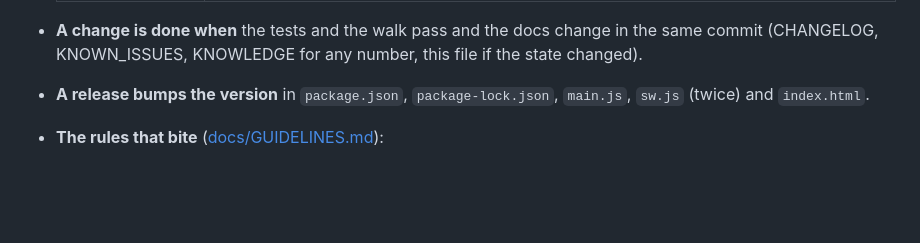
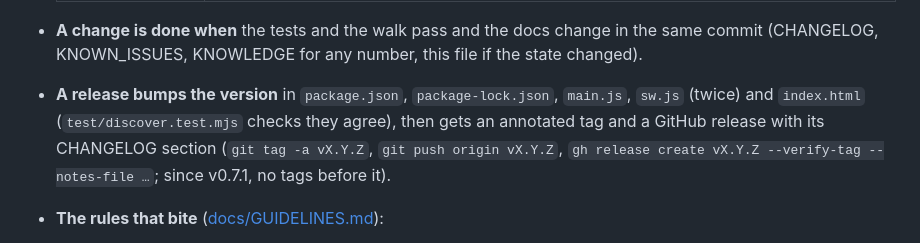
Before and after one commit to bejranonda/disaster-now, a Markdown page: HANDOFF.md, the part around the change. Rendered like a GitHub page; blank space fills up the shorter version.

Commit message:
docs: a release gets a tag and a GitHub release (since v0.7.1)
Co-Authored-By: Claude Opus 5.5 <noreply@anthropic.com>
Claude-Session: https://claude.ai/code/session_01JYsFRdBxrE9zzLTHAYomJK

```diff
--- a/HANDOFF.md
+++ b/HANDOFF.md
@@ -98,7 +98,9 @@ real phones (A4). Read this first, then [AGENTS.md](AGENTS.md).
 
 - **A change is done when** the tests and the walk pass and the docs change in the same commit (CHANGELOG,
   KNOWN_ISSUES, KNOWLEDGE for any number, this file if the state changed).
-- **A release bumps the version** in `package.json`, `package-lock.json`, `main.js`, `sw.js` (twice) and `index.html`.
+- **A release bumps the version** in `package.json`, `package-lock.json`, `main.js`, `sw.js` (twice) and `index.html` (`test/discover.test.mjs` checks they agree),
+  then gets an annotated tag and a GitHub release with its CHANGELOG section (`git tag -a vX.Y.Z`, `git push origin
+  vX.Y.Z`, `gh release create vX.Y.Z --verify-tag --notes-file …`; since v0.7.1, no tags before it).
 - **The rules that bite** ([docs/GUIDELINES.md](docs/GUIDELINES.md)):
   - evidence for every number;
   - the agency's word leads, in the agency's own colours;
```
